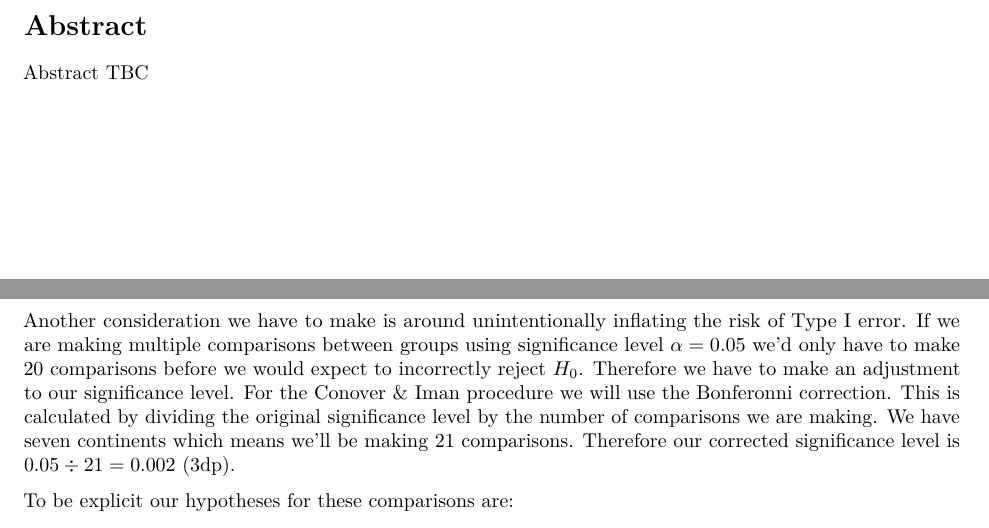
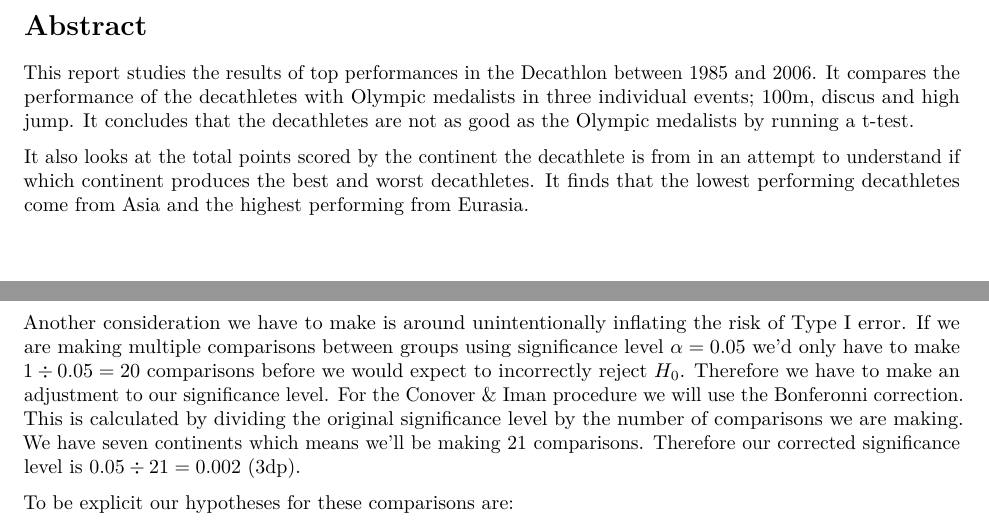
Before and after one commit to cjmwills/mat022-coursework, an R Markdown document (report.Rmd): two parts of pages 3 and 9 of 11, joined at a grey line, cut so that both start at the same text. Rendered offline with R 4.5, knitr and Pandoc, then LaTeX, with nearby package versions; some code elsewhere in the file could not run offline; column names are cleaned by a stand-in for the janitor package.

Commit message:
add abstract for report

```diff
--- a/report.Rmd
+++ b/report.Rmd
@@ -137,7 +137,9 @@ events_to_compare <- function(olympic_event, decathlon_event, tail){
 
 # Abstract
 
-Abstract TBC
+This report studies the results of top performances in the Decathlon between 1985 and 2006. It compares the performance of the decathletes with Olympic medalists in three individual events; 100m, discus and high jump. It concludes that the decathletes are not as good as the Olympic medalists by running a t-test.
+
+It also looks at the total points scored by the continent the decathlete is from in an attempt to understand if which continent produces the best and worst decathletes. It finds that the lowest performing decathletes come from Asia and the highest performing from Eurasia.
 
 \newpage
 
@@ -417,7 +419,7 @@
 
 To compare continents we could run several pairwise comparisons using the Mann-Whitney sum of ranks test. This is the non-parametric equivalent of the two sample t-test. However, this can prove time consuming when comparing seven groups. Therefore, a more suitable post hoc test is Connover & Iman's procedure for multiple comparisons.
 
-Another consideration we have to make is around unintentionally inflating the risk of Type I error. If we are making multiple comparisons between groups using significance level $\alpha = 0.05$ we'd only have to make 20 comparisons before we would expect to incorrectly reject $H_0$. Therefore we have to make an adjustment to our significance level. For the Conover & Iman procedure we will use the Bonferonni correction. This is calculated by dividing the original significance level by the number of comparisons we are making. We have seven continents which means we'll be making 21 comparisons. Therefore our corrected significance level is $0.05 \div 21 = 0.002$ (3dp).
+Another consideration we have to make is around unintentionally inflating the risk of Type I error. If we are making multiple comparisons between groups using significance level $\alpha = 0.05$ we'd only have to make $1 \div 0.05 = 20$ comparisons before we would expect to incorrectly reject $H_0$. Therefore we have to make an adjustment to our significance level. For the Conover & Iman procedure we will use the Bonferonni correction. This is calculated by dividing the original significance level by the number of comparisons we are making. We have seven continents which means we'll be making 21 comparisons. Therefore our corrected significance level is $0.05 \div 21 = 0.002$ (3dp).
 
 To be explicit our hypotheses for these comparisons are:
 
```
Also changed, not shown: report.Rmd (2 more changed lines).
